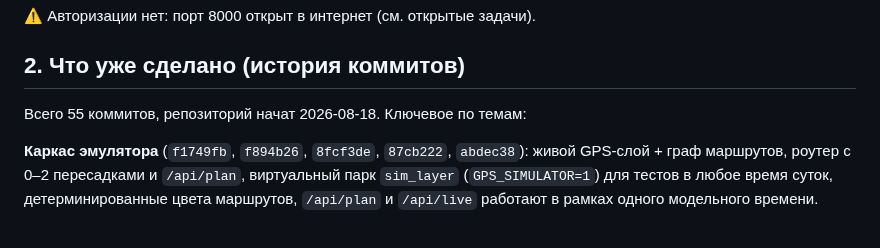
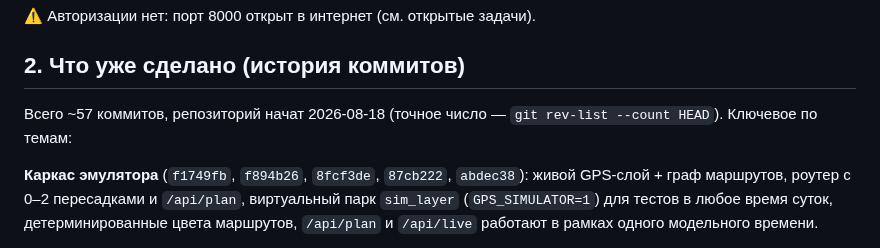
Before and after one commit to andreymaslou/chernivtsi-stops-editor, a Markdown page: docs/STATUS.md, the part around the change. Rendered like a GitHub page.

Commit message:
docs: STATUS.md — устойчивый счётчик коммитов (без гонки с самим докоммитом)

```diff
--- a/docs/STATUS.md
+++ b/docs/STATUS.md
@@ -16,7 +16,8 @@
 
 ## 2. Что уже сделано (история коммитов)
 
-Всего 55 коммитов, репозиторий начат 2026-08-18. Ключевое по темам:
+Всего ~57 коммитов, репозиторий начат 2026-08-18 (точное число — `git rev-list --count HEAD`).
+Ключевое по темам:
 
 **Каркас эмулятора** (`f1749fb`, `f894b26`, `8fcf3de`, `87cb222`, `abdec38`):
 живой GPS-слой + граф маршрутов, роутер с 0–2 пересадками и `/api/plan`,
```
